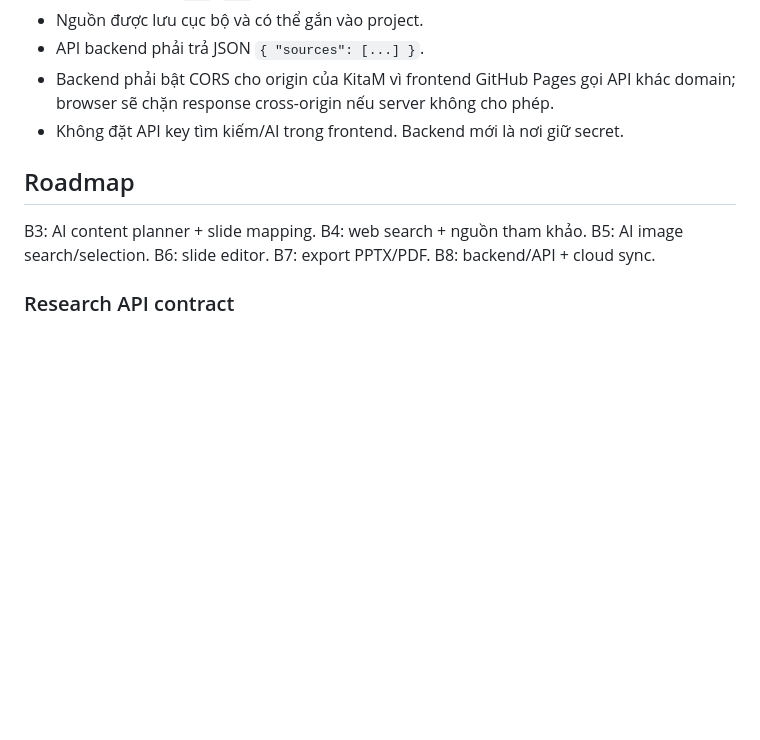
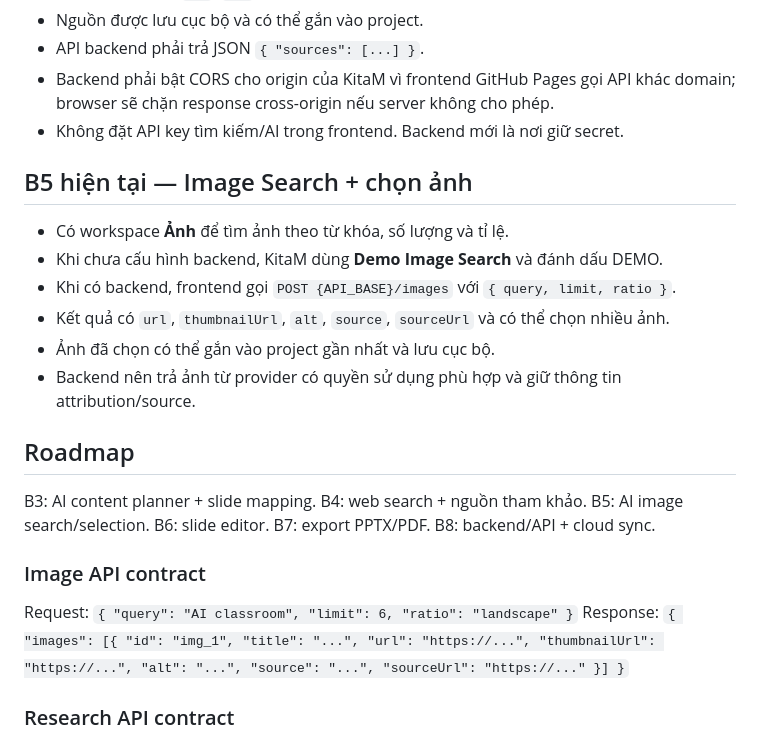
Before and after one commit to vynguyen144/KitaM, a Markdown page: README.md, the part around the change. Rendered like a GitHub page; blank space fills up the shorter version.

Commit message:
B5: add image search and image selection

```diff
--- a/README.md
+++ b/README.md
@@ -33,6 +33,14 @@ Pixel-fantasy AI Presentation Workshop.
 - Backend phải bật CORS cho origin của KitaM vì frontend GitHub Pages gọi API khác domain; browser sẽ chặn response cross-origin nếu server không cho phép.
 - Không đặt API key tìm kiếm/AI trong frontend. Backend mới là nơi giữ secret.
 
+## B5 hiện tại — Image Search + chọn ảnh
+- Có workspace **Ảnh** để tìm ảnh theo từ khóa, số lượng và tỉ lệ.
+- Khi chưa cấu hình backend, KitaM dùng **Demo Image Search** và đánh dấu DEMO.
+- Khi có backend, frontend gọi `POST {API_BASE}/images` với `{ query, limit, ratio }`.
+- Kết quả có `url`, `thumbnailUrl`, `alt`, `source`, `sourceUrl` và có thể chọn nhiều ảnh.
+- Ảnh đã chọn có thể gắn vào project gần nhất và lưu cục bộ.
+- Backend nên trả ảnh từ provider có quyền sử dụng phù hợp và giữ thông tin attribution/source.
+
 ## Roadmap
 B3: AI content planner + slide mapping.
 B4: web search + nguồn tham khảo.
@@ -40,6 +48,10 @@ B5: AI image search/selection.
 B6: slide editor.
 B7: export PPTX/PDF.
 B8: backend/API + cloud sync.
+
+### Image API contract
+Request: `{ "query": "AI classroom", "limit": 6, "ratio": "landscape" }`
+Response: `{ "images": [{ "id": "img_1", "title": "...", "url": "https://...", "thumbnailUrl": "https://...", "alt": "...", "source": "...", "sourceUrl": "https://..." }] }`
 
 ### Research API contract
 Request: `{ "query": "AI trong giáo dục", "limit": 8, "types": ["web","news","social"] }`
```
